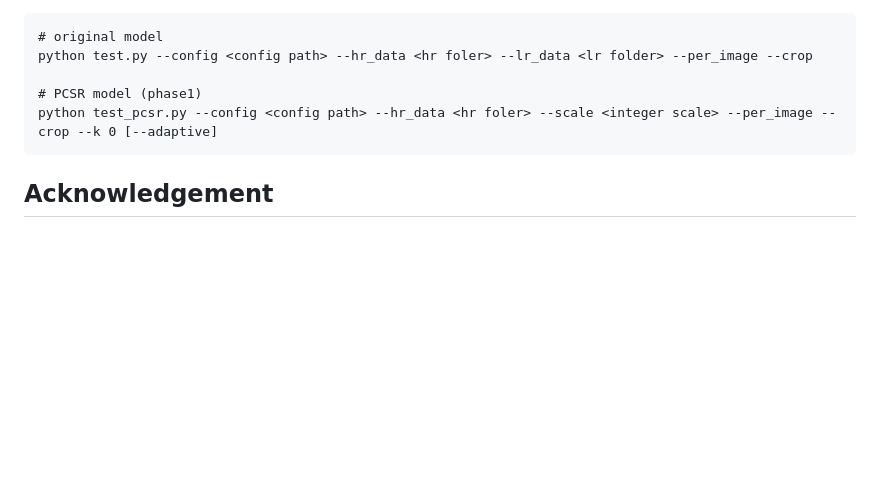
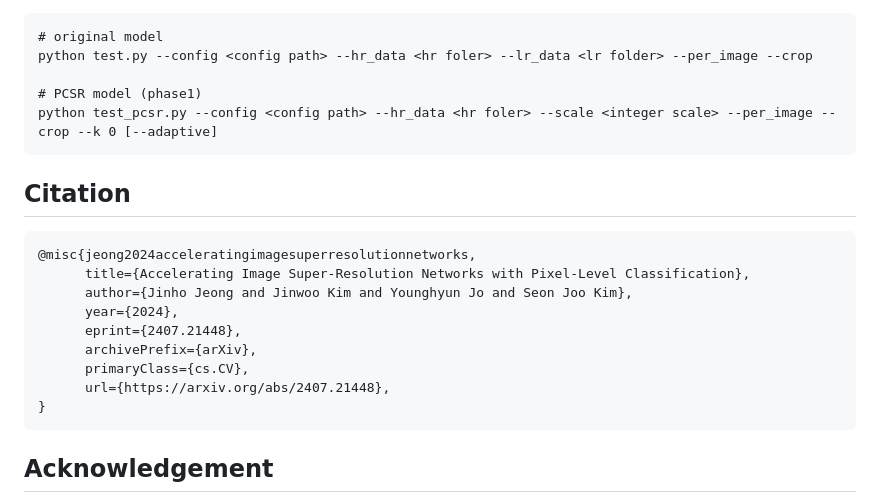
Before and after one commit to 3587jjh/PCSR, a Markdown page: README.md, the part around the change. GitHub-like rendering; blank space fills up the shorter version.

````diff
--- a/README.md
+++ b/README.md
@@ -56,5 +56,18 @@ python test.py --config <config path> --hr_data <hr foler> --lr_data <lr folder>
 python test_pcsr.py --config <config path> --hr_data <hr foler> --scale <integer scale> --per_image --crop --k 0 [--adaptive]
 ```
 
+## Citation
+```
+@misc{jeong2024acceleratingimagesuperresolutionnetworks,
+      title={Accelerating Image Super-Resolution Networks with Pixel-Level Classification},
+      author={Jinho Jeong and Jinwoo Kim and Younghyun Jo and Seon Joo Kim},
+      year={2024},
+      eprint={2407.21448},
+      archivePrefix={arXiv},
+      primaryClass={cs.CV},
+      url={https://arxiv.org/abs/2407.21448},
+}
+```
+
 ## Acknowledgement
 This repo is based on [LIIF](https://github.com/yinboc/liif) and [KAIR](https://github.com/cszn/KAIR).
````
